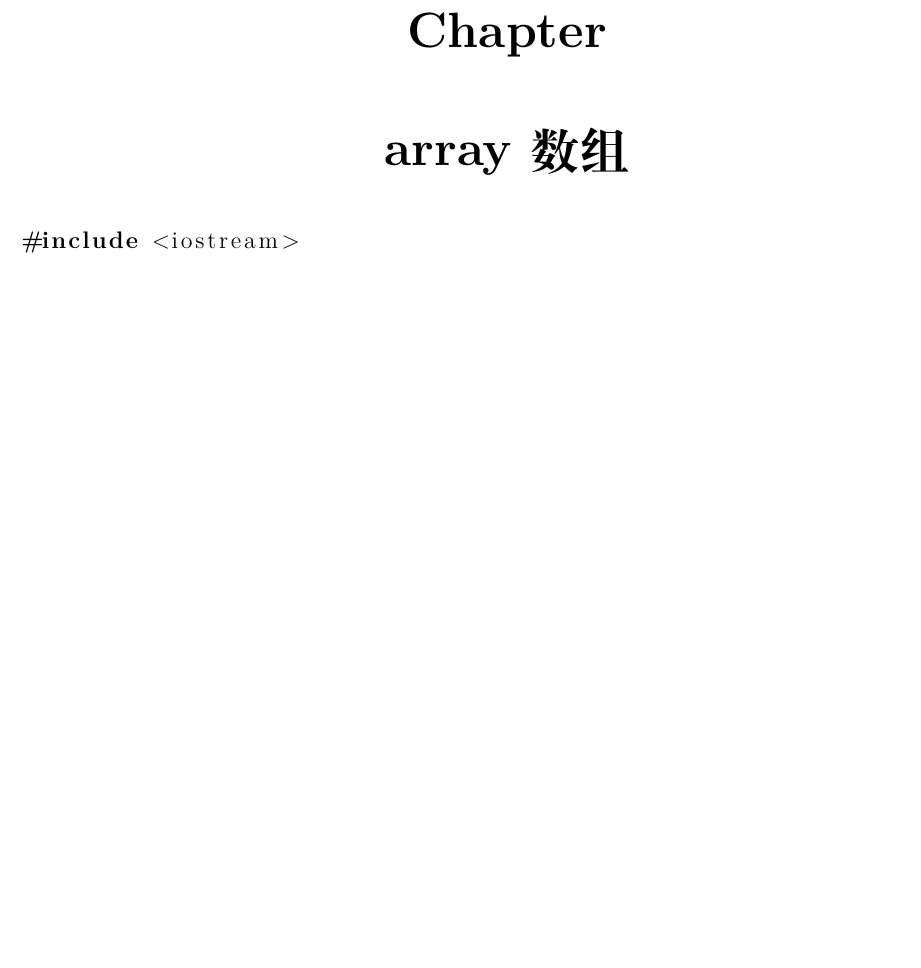
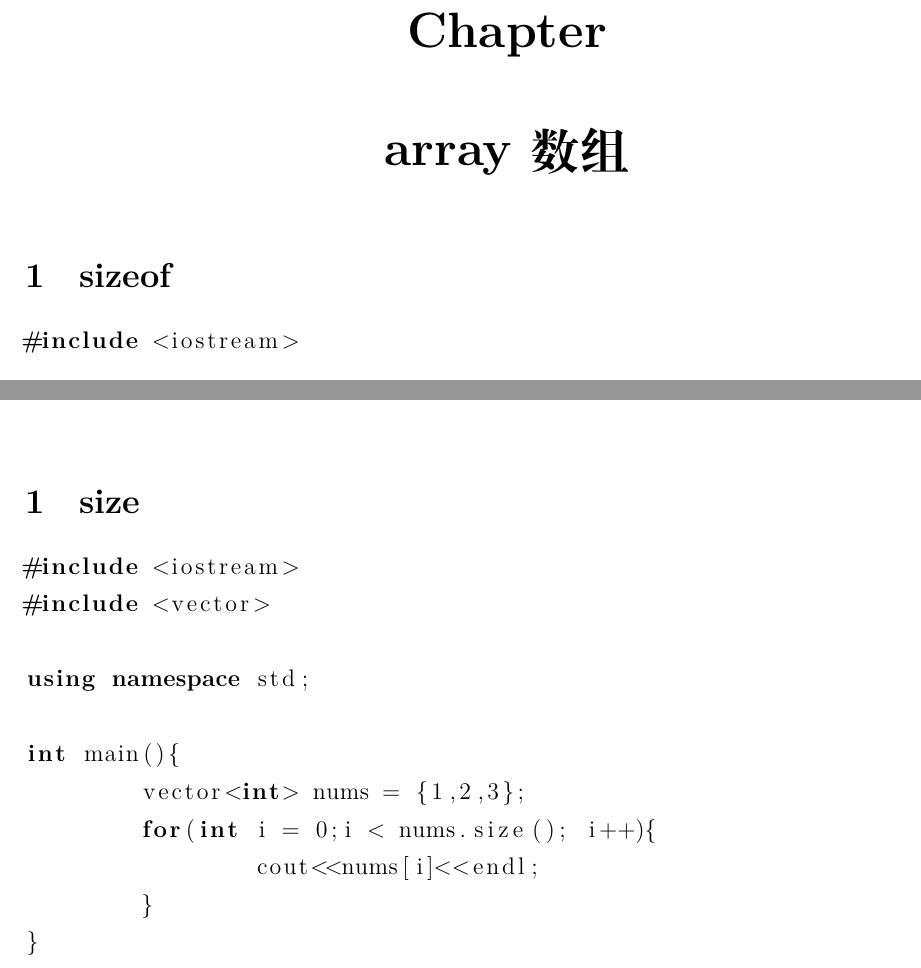
Before and after one commit to shuwenhe/cpp, a LaTeX book (tex/cpp.tex): part of page 8 of 39 before the commit and two parts of pages 9 and 10 of 40 after it, the two joined at a grey line, cut so that both start at the same text, the shorter picture padded with empty space. Compiled offline with XeLaTeX; an older LaTeX class or package is replaced by its successor.

Commit message:
feat: vector

```diff
--- a/tex/cpp.tex
+++ b/tex/cpp.tex
@@ -166,6 +166,7 @@ int main(){
 \end{lstlisting}
 
 \chapter{array数组}
+\section{sizeof}
 \begin{lstlisting}[language=C++]
 #include <iostream>
 
@@ -181,7 +182,20 @@ int main(){
 \end{lstlisting}
 
 \chapter{vector向量}
+\section{size}
+\begin{lstlisting}[language=C++]
+#include <iostream>
+#include <vector>
 
+using namespace std;
+
+int main(){
+	vector<int> nums = {1,2,3};
+	for(int i = 0;i < nums.size(); i++){
+		cout<<nums[i]<<endl;
+	}
+}
+\end{lstlisting}
 
 \chapter{string字符串}
 \section{CSP-J-2019-01number数字游戏}
```
Also changed, not shown: code/vector/vector.cpp (added, +11 -0 lines), tex/cpp.pdf, 6 other files.
